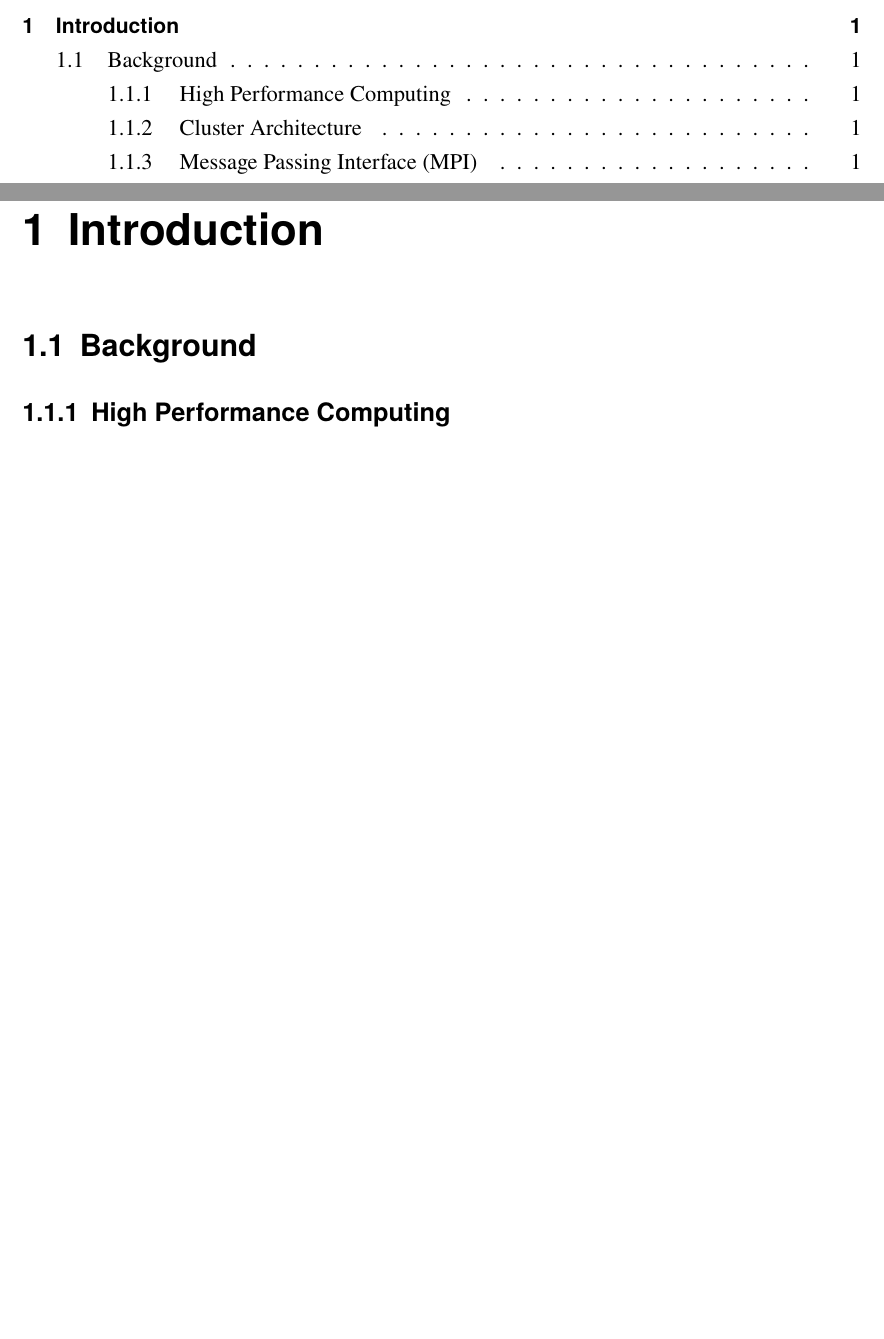
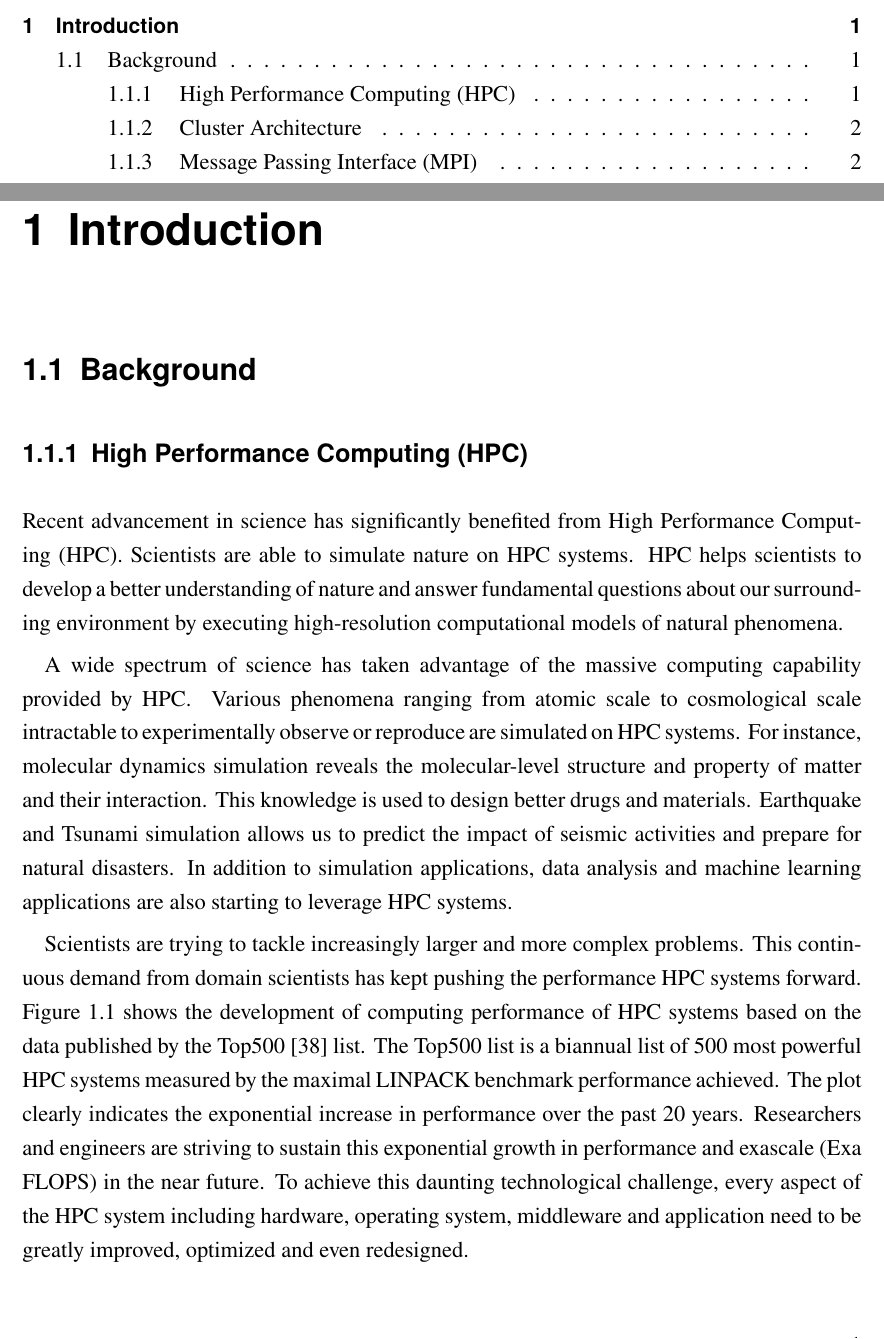
Before and after one commit to keichi/dissertation, a LaTeX thesis (src/main.tex, which reads src/chapter1.tex): two parts of pages 8 and 10 of 83, joined at a grey line, cut so that both start at the same text, the shorter picture padded with empty space. Compiled offline with pdfLaTeX.

Commit message:
[1章] 1.1.1節を追加

```diff
--- a/src/chapter1.tex
+++ b/src/chapter1.tex
@@ -2,7 +2,40 @@
 
 \section{Background}
 
-\subsection{High Performance Computing}
+\subsection{High Performance Computing (HPC)}
+
+% HPCとはなにか
+Recent advancement in science has significantly benefited from High Performance
+Computing~(HPC). Scientists are able to simulate nature on HPC systems. HPC
+helps scientists to develop a better understanding of nature and answer
+fundamental questions about our surrounding environment by executing
+high-resolution computational models of natural phenomena.
+
+% HPCの応用分野
+A wide spectrum of science has taken advantage of the massive computing
+capability provided by HPC\@. Various phenomena ranging from atomic scale to
+cosmological scale intractable to experimentally observe or reproduce are
+simulated on HPC systems. For instance, molecular dynamics simulation reveals
+the molecular-level structure and property of matter and their interaction.
+This knowledge is used to design better drugs and materials. Earthquake and
+Tsunami simulation allows us to predict the impact of seismic activities and
+prepare for natural disasters. In addition to simulation applications, data
+analysis and machine learning applications are also starting to leverage HPC
+systems.
+
+% HPCシステムの計算性能の推移
+Scientists are trying to tackle increasingly larger and more complex problems.
+This continuous demand from domain scientists has kept pushing the performance
+HPC systems forward. Figure~\ref{fig:top500-rpeak} shows the development of
+computing performance of HPC systems based on the data published by the
+Top500~\cite{top500} list. The Top500 list is a biannual list of 500 most
+powerful HPC systems measured by the maximal LINPACK benchmark performance
+achieved. The plot clearly indicates the exponential increase in performance
+over the past 20 years. Researchers and engineers are striving to sustain this
+exponential growth in performance and exascale~(Exa FLOPS) in the near future.
+To achieve this daunting technological challenge, every aspect of the HPC
+system including hardware, operating system, middleware and application need
+to be greatly improved, optimized and even redesigned.
 
 \begin{figure}
     \centering
```
Also changed, not shown: src/chapter1.tex (2 more changed lines).
